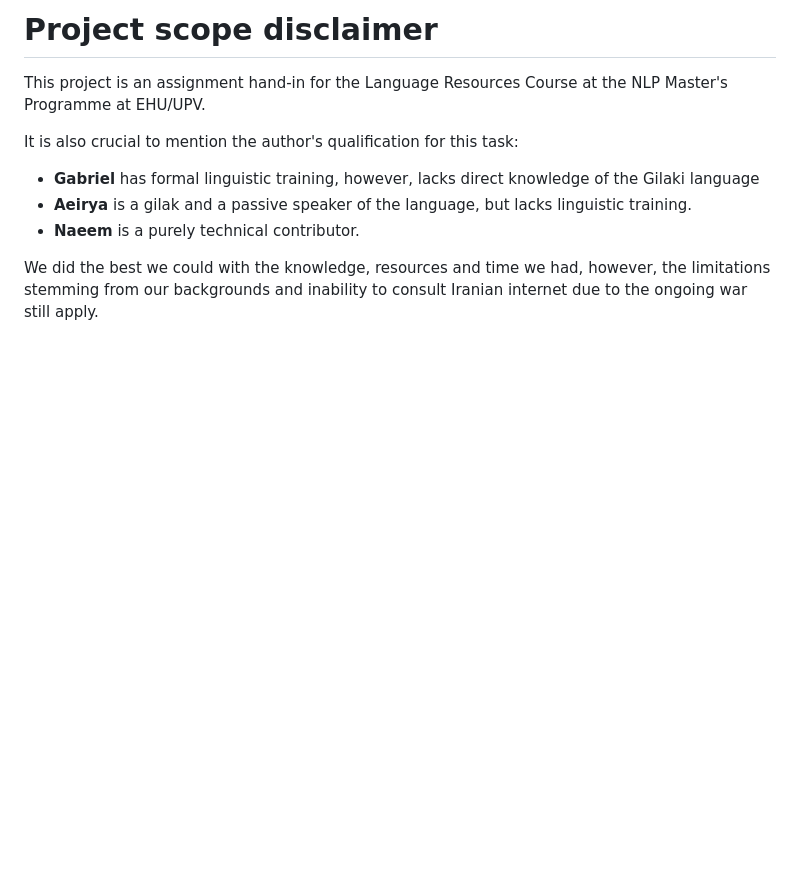
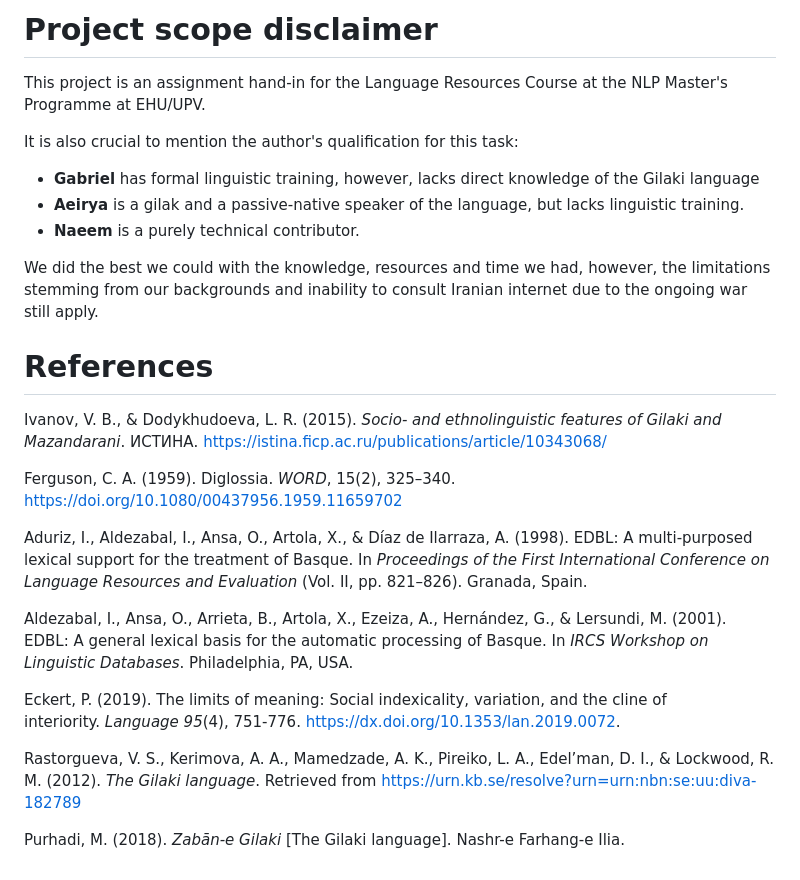
Before and after one commit to aeirya/gillex, a Markdown page: Gilaki theory.md, the part around one of its changes. GitHub-like rendering; blank space fills up the shorter version.

```diff
--- a/Gilaki theory.md
+++ b/Gilaki theory.md
@@ -94,7 +95,23 @@ This project is an assignment hand-in for the Language Resources Course at the N
 
 It is also crucial to mention the author's qualification for this task:
 - **Gabriel** has formal linguistic training, however, lacks direct knowledge of the Gilaki language
-- **Aeirya** is a gilak and a passive speaker of the language, but lacks linguistic training.
+- **Aeirya** is a gilak and a passive-native speaker of the language, but lacks linguistic training.
 - **Naeem** is a purely technical contributor.
 
 We did the best we could with the knowledge, resources and time we had, however, the limitations stemming from our backgrounds and inability to consult Iranian internet due to the ongoing war still apply.
+
+# References
+
+Ivanov, V. B., & Dodykhudoeva, L. R. (2015). _Socio- and ethnolinguistic features of Gilaki and Mazandarani_. ИСТИНА. [https://istina.ficp.ac.ru/publications/article/10343068/](https://istina.ficp.ac.ru/publications/article/10343068/)
+
+Ferguson, C. A. (1959). Diglossia. _WORD_, 15(2), 325–340. https://doi.org/10.1080/00437956.1959.11659702
+
+Aduriz, I., Aldezabal, I., Ansa, O., Artola, X., & Díaz de Ilarraza, A. (1998). EDBL: A multi-purposed lexical support for the treatment of Basque. In _Proceedings of the First International Conference on Language Resources and Evaluation_ (Vol. II, pp. 821–826). Granada, Spain.
+
+Aldezabal, I., Ansa, O., Arrieta, B., Artola, X., Ezeiza, A., Hernández, G., & Lersundi, M. (2001). EDBL: A general lexical basis for the automatic processing of Basque. In _IRCS Workshop on Linguistic Databases_. Philadelphia, PA, USA.
+
+Eckert, P. (2019). The limits of meaning: Social indexicality, variation, and the cline of interiority. _Language_ _95_(4), 751-776. [https://dx.doi.org/10.1353/lan.2019.0072](https://dx.doi.org/10.1353/lan.2019.0072).
+
+Rastorgueva, V. S., Kerimova, A. A., Mamedzade, A. K., Pireiko, L. A., Edel’man, D. I., & Lockwood, R. M. (2012). _The Gilaki language_. Retrieved from [https://urn.kb.se/resolve?urn=urn:nbn:se:uu:diva-182789](https://urn.kb.se/resolve?urn=urn:nbn:se:uu:diva-182789)
+
+Purhadi, M. (2018). _Zabān-e Gilaki_ [The Gilaki language]. Nashr-e Farhang-e Ilia.
```
Also changed, not shown: other parts of Gilaki theory.md (+11 -10 lines).
